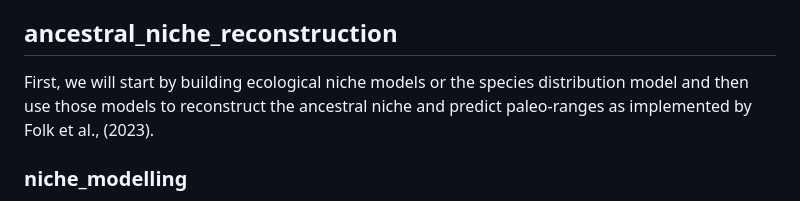
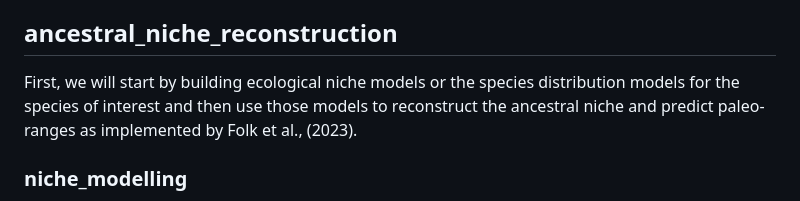
Before and after one commit to dahalsushil/biotic_disjunction, a Markdown page: README.md, the part around the change. GitHub-like rendering.

```diff
--- a/README.md
+++ b/README.md
@@ -27,7 +27,7 @@ mcmctree mcmctree.ctl
 - [symphyo_DEC_vs_DECJ.pdf](https://github.com/dahalsushil/biotic_disjunction/blob/main/BioGeoBEARS/symphyo_DEC_vs_DECJ.pdf): Plot ancestral states - DEC vs DEC+J
 
 ## ancestral_niche_reconstruction
-First, we will start by building ecological niche models or the species distribution model and then use those models to reconstruct the ancestral niche and predict paleo-ranges as implemented by Folk et al., (2023).
+First, we will start by building ecological niche models or the species distribution models for the species of interest and then use those models to reconstruct the ancestral niche and predict paleo-ranges as implemented by Folk et al., (2023).
 ### niche_modelling
 - [0_process_records.sh](https://github.com/dahalsushil/biotic_disjunction/blob/main/ancestral_niche_reconstruction/niche_modeling/0_process_records.sh): Shell script to download occurrences records, split files and process file names
 - [1_record_cleanup.sh](https://github.com/dahalsushil/biotic_disjunction/blob/main/ancestral_niche_reconstruction/niche_modeling/1_record_cleanup.sh): Shell script for basic clean-up, removing outlier, downloading POWO data, and trimming with POWO data
```
